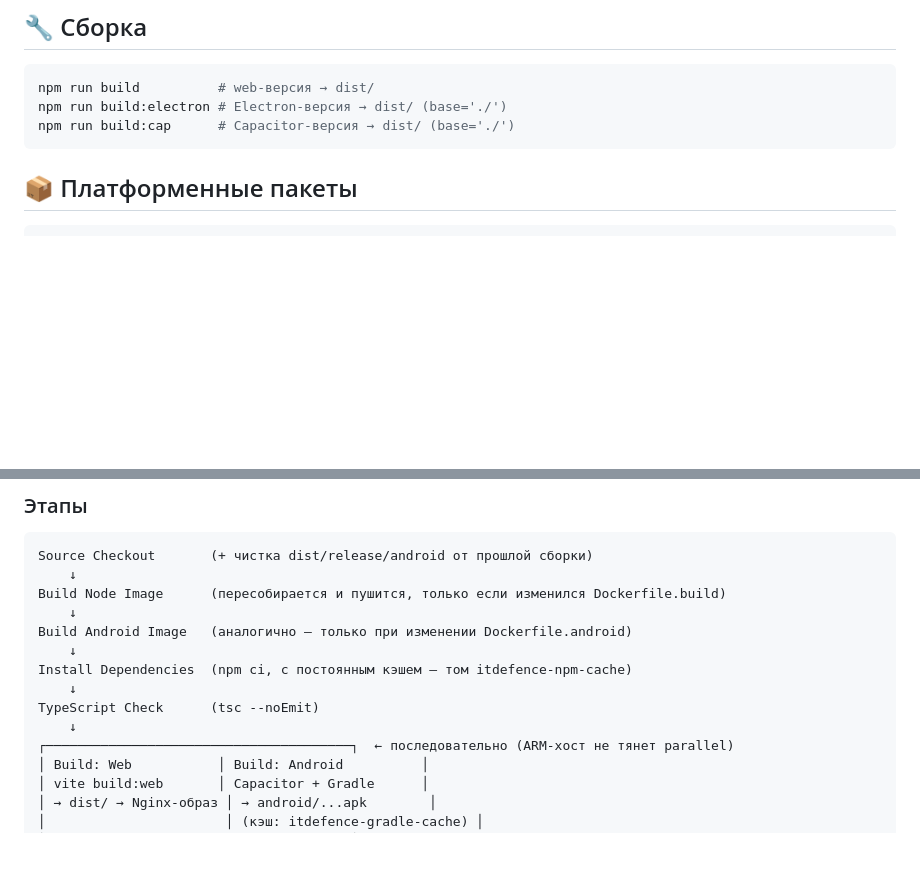
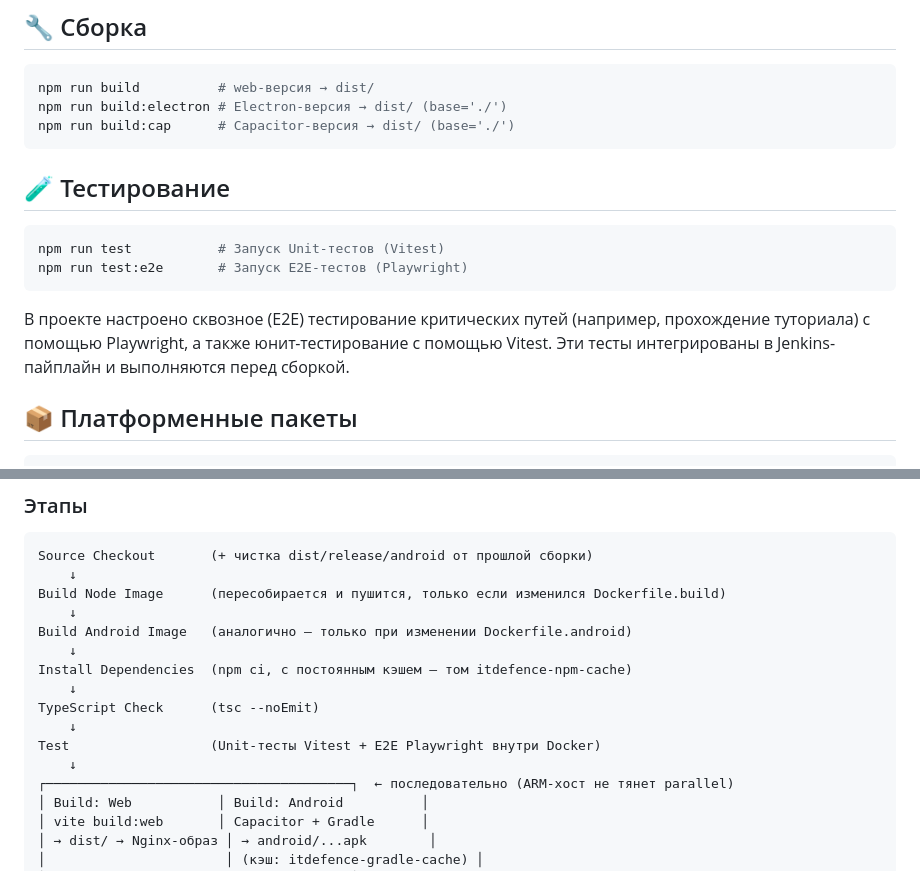
Before and after one commit to sergesvalov/itdefence, a Markdown page: README.md, 2 parts joined by grey strips. GitHub-like rendering; blank space fills up the shorter version.

Commit message:
docs: update README with testing information

````diff
--- a/README.md
+++ b/README.md
@@ -25,6 +25,15 @@ npm run build          # web-версия → dist/
 npm run build:electron # Electron-версия → dist/ (base='./')
 npm run build:cap      # Capacitor-версия → dist/ (base='./')
 ```
+
+## 🧪 Тестирование
+
+```bash
+npm run test           # Запуск Unit-тестов (Vitest)
+npm run test:e2e       # Запуск E2E-тестов (Playwright)
+```
+
+В проекте настроено сквозное (E2E) тестирование критических путей (например, прохождение туториала) с помощью Playwright, а также юнит-тестирование с помощью Vitest. Эти тесты интегрированы в Jenkins-пайплайн и выполняются перед сборкой.
 
 ## 📦 Платформенные пакеты
 
@@ -211,6 +220,8 @@ Install Dependencies  (npm ci, с постоянным кэшем — том itd
     ↓
 TypeScript Check      (tsc --noEmit)
     ↓
+Test                  (Unit-тесты Vitest + E2E Playwright внутри Docker)
+    ↓
 ┌───────────────────────────────────────┐  ← последовательно (ARM-хост не тянет parallel)
 │ Build: Web           │ Build: Android          │
 │ vite build:web       │ Capacitor + Gradle      │
````
